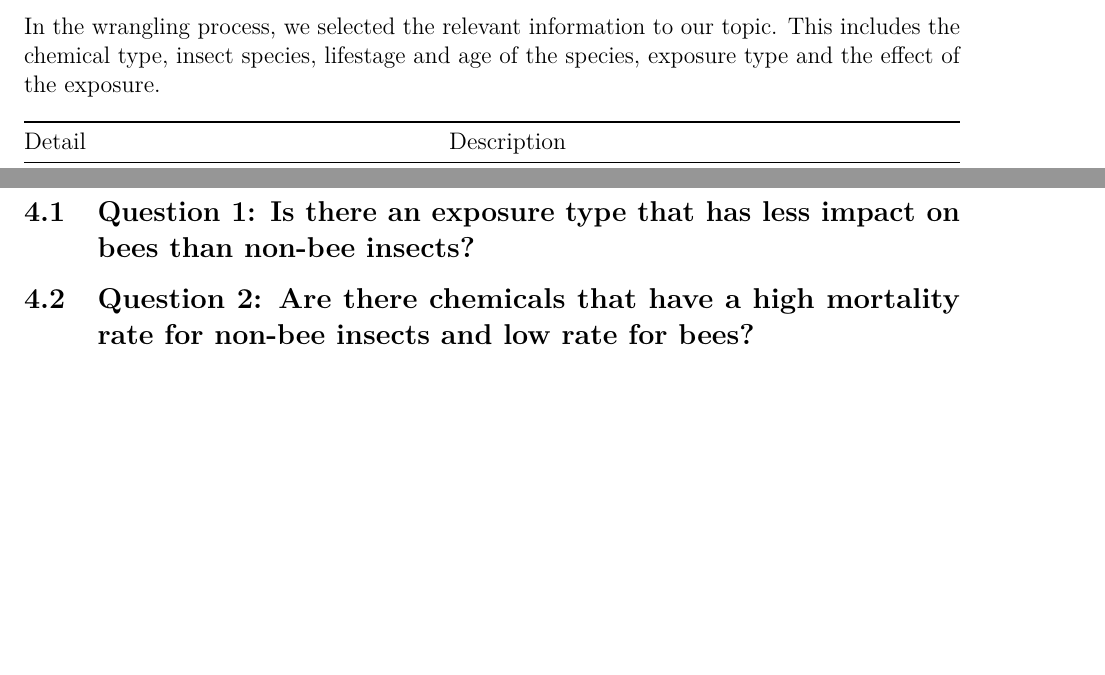
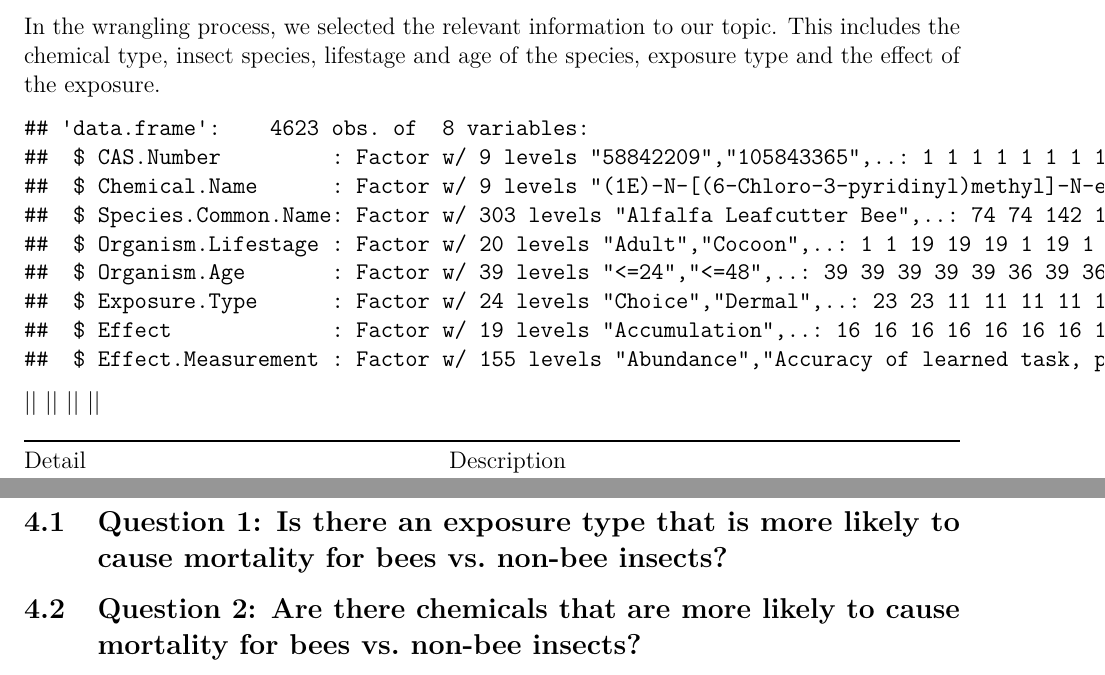
Before and after one commit to shivanikuckreja/CitrolaKuckrejaSaltman_ENV872_EDA_FinalProject, a LaTeX document (Project/Project_Template.tex): two parts of pages 6 and 14 of 16, joined at a grey line, cut so that both start at the same text, the shorter picture padded with empty space. Compiled offline with pdfLaTeX.

Commit message:
added table showing columns names and classification

```diff
--- a/Project/Project_Template.tex
+++ b/Project/Project_Template.tex
@@ -135,6 +135,21 @@ variables affected insects.
 In the wrangling process, we selected the relevant information to our
 topic. This includes the chemical type, insect species, lifestage and
 age of the species, exposure type and the effect of the exposure.
+
+\begin{verbatim}
+## 'data.frame':    4623 obs. of  8 variables:
+##  $ CAS.Number         : Factor w/ 9 levels "58842209","105843365",..: 1 1 1 1 1 1 1 1 1 1 ...
+##  $ Chemical.Name      : Factor w/ 9 levels "(1E)-N-[(6-Chloro-3-pyridinyl)methyl]-N-ethyl-N'-methyl-2-nitro-1,1-ethenediamine",..: 9 9 9 9 9 9 9 9 9 9 ...
+##  $ Species.Common.Name: Factor w/ 303 levels "Alfalfa Leafcutter Bee",..: 74 74 142 142 142 142 142 142 142 142 ...
+##  $ Organism.Lifestage : Factor w/ 20 levels "Adult","Cocoon",..: 1 1 19 19 19 1 19 1 1 19 ...
+##  $ Organism.Age       : Factor w/ 39 levels "<=24","<=48",..: 39 39 39 39 39 36 39 36 36 39 ...
+##  $ Exposure.Type      : Factor w/ 24 levels "Choice","Dermal",..: 23 23 11 11 11 11 11 11 11 11 ...
+##  $ Effect             : Factor w/ 19 levels "Accumulation",..: 16 16 16 16 16 16 16 16 16 16 ...
+##  $ Effect.Measurement : Factor w/ 155 levels "Abundance","Accuracy of learned task, performance",..: 87 87 87 87 87 87 87 87 87 87 ...
+\end{verbatim}
+
+\textbar\textbar{} \textbar\textbar{} \textbar\textbar{}
+\textbar\textbar{}
 
 \begin{longtable}[]{@{}
   >{\raggedright\arraybackslash}p{(\columnwidth - 2\tabcolsep) * \real{0.44}}
@@ -305,15 +320,15 @@ Aphid Wasp & 2 \\
 \hypertarget{analysis}{%
 \section{Analysis}\label{analysis}}
 
-\hypertarget{question-1-is-there-an-exposure-type-that-has-less-impact-on-bees-than-non-bee-insects}{%
-\subsection{Question 1: Is there an exposure type that has less impact
-on bees than non-bee
-insects?}\label{question-1-is-there-an-exposure-type-that-has-less-impact-on-bees-than-non-bee-insects}}
+\hypertarget{question-1-is-there-an-exposure-type-that-is-more-likely-to-cause-mortality-for-bees-vs.-non-bee-insects}{%
+\subsection{Question 1: Is there an exposure type that is more likely to
+cause mortality for bees vs.~non-bee
+insects?}\label{question-1-is-there-an-exposure-type-that-is-more-likely-to-cause-mortality-for-bees-vs.-non-bee-insects}}
 
-\hypertarget{question-2-are-there-chemicals-that-have-a-high-mortality-rate-for-non-bee-insects-and-low-rate-for-bees}{%
-\subsection{Question 2: Are there chemicals that have a high mortality
-rate for non-bee insects and low rate for
-bees?}\label{question-2-are-there-chemicals-that-have-a-high-mortality-rate-for-non-bee-insects-and-low-rate-for-bees}}
+\hypertarget{question-2-are-there-chemicals-that-are-more-likely-to-cause-mortality-for-bees-vs.-non-bee-insects}{%
+\subsection{Question 2: Are there chemicals that are more likely to
+cause mortality for bees vs.~non-bee
+insects?}\label{question-2-are-there-chemicals-that-are-more-likely-to-cause-mortality-for-bees-vs.-non-bee-insects}}
 
 \newpage
 
```
Also changed, not shown: Project/Project_Template.pdf, Project/Project_Template_files/figure-latex/unnamed-chunk-3-1.pdf, Project/Project_Template_files/figure-latex/unnamed-chunk-4-1.pdf, Project/Project_Template_files/figure-latex/unnamed-chunk-5-1.pdf, Project/Project_Template_files/figure-latex/unnamed-chunk-6-1.pdf, 4 other files.
